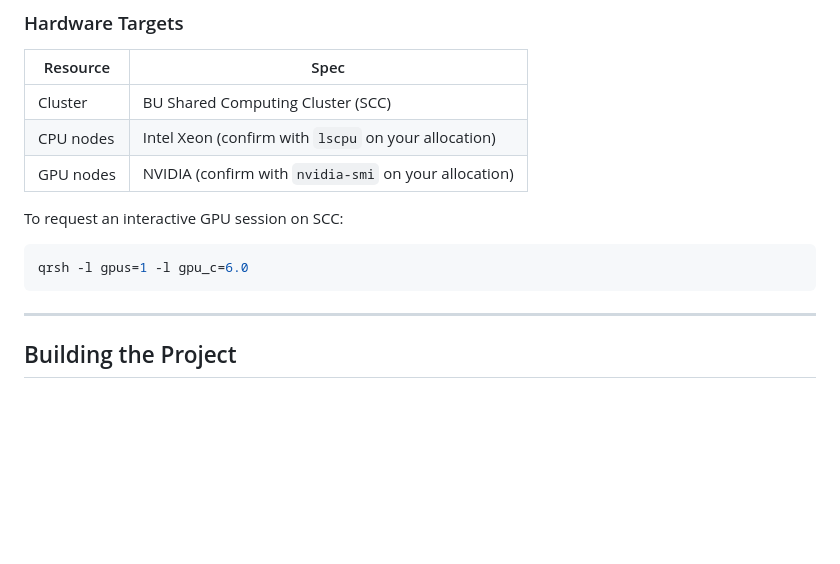
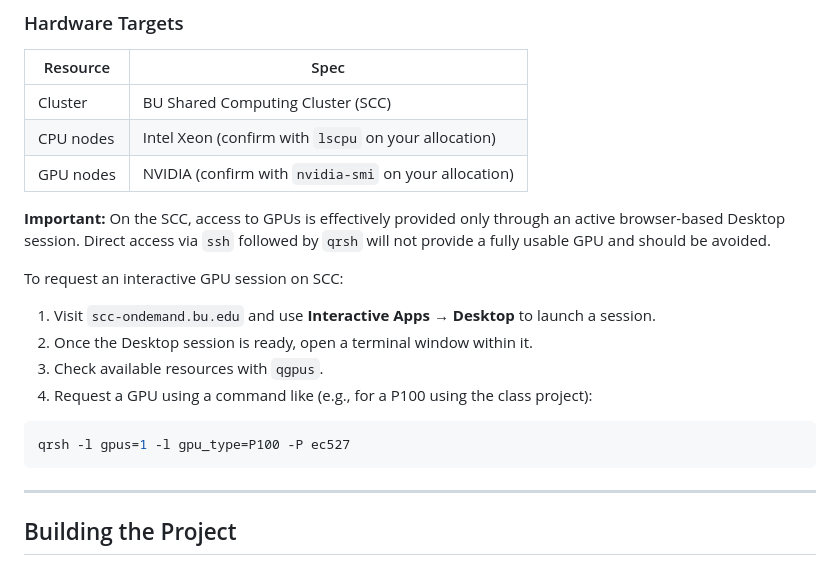
Before and after one commit to KohkiHatori/GMM-Optimization, a Markdown page: README.md, the part around one of its changes. GitHub-like rendering; blank space fills up the shorter version.

````diff
--- a/README.md
+++ b/README.md
@@ -168,10 +185,16 @@ pip install --user numpy scikit-learn matplotlib
 | CPU nodes | Intel Xeon (confirm with `lscpu` on your allocation) |
 | GPU nodes | NVIDIA (confirm with `nvidia-smi` on your allocation) |
 
+**Important:** On the SCC, access to GPUs is effectively provided only through an active browser-based Desktop session. Direct access via `ssh` followed by `qrsh` will not provide a fully usable GPU and should be avoided.
+
 To request an interactive GPU session on SCC:
+1. Visit `scc-ondemand.bu.edu` and use **Interactive Apps → Desktop** to launch a session.
+2. Once the Desktop session is ready, open a terminal window within it.
+3. Check available resources with `qgpus`.
+4. Request a GPU using a command like (e.g., for a P100 using the class project):
 
 ```bash
-qrsh -l gpus=1 -l gpu_c=6.0
+qrsh -l gpus=1 -l gpu_type=P100 -P ec527
 ```
 
 ---
````
Also changed, not shown: other parts of README.md (+40 -23 lines).
